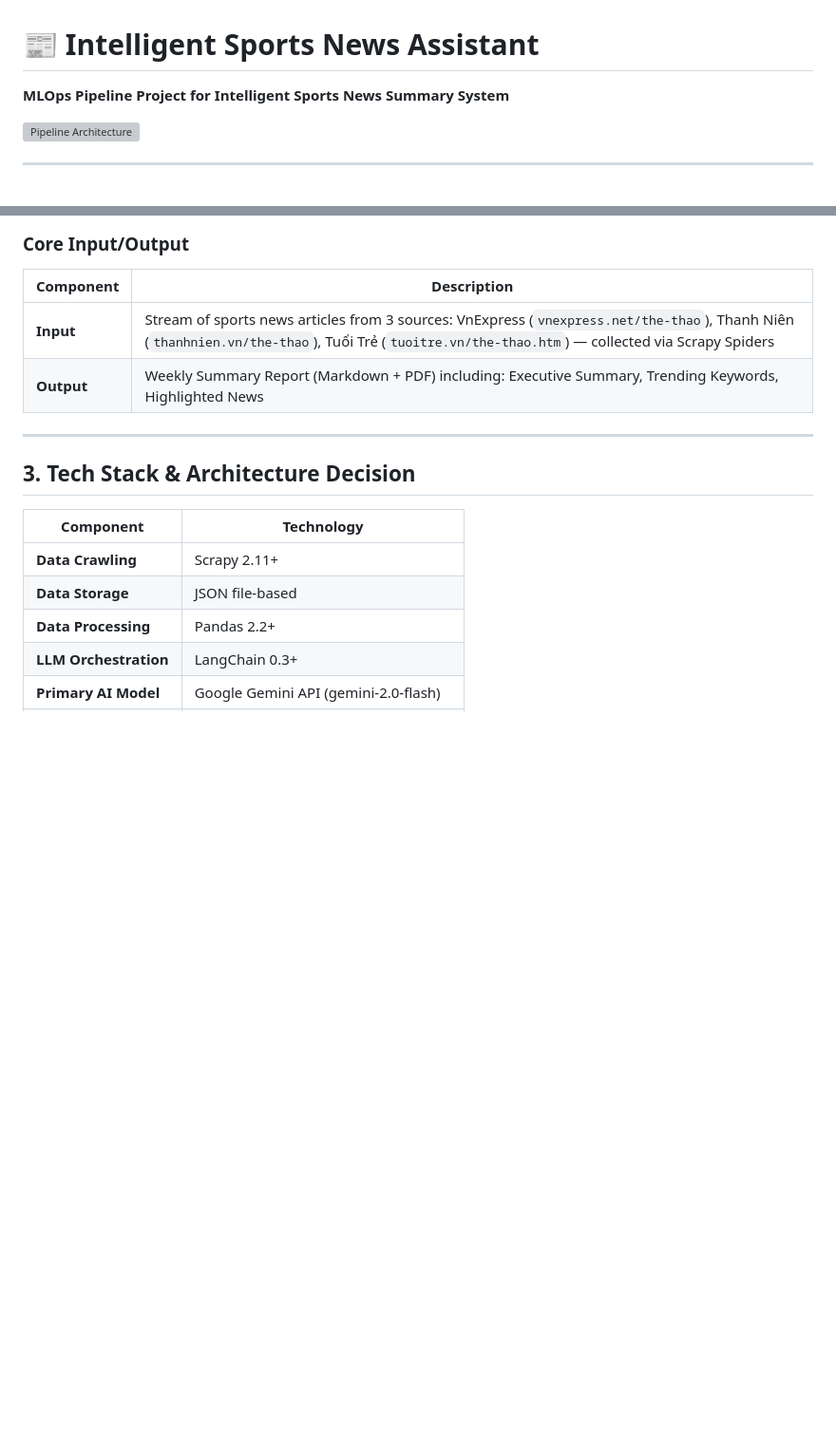
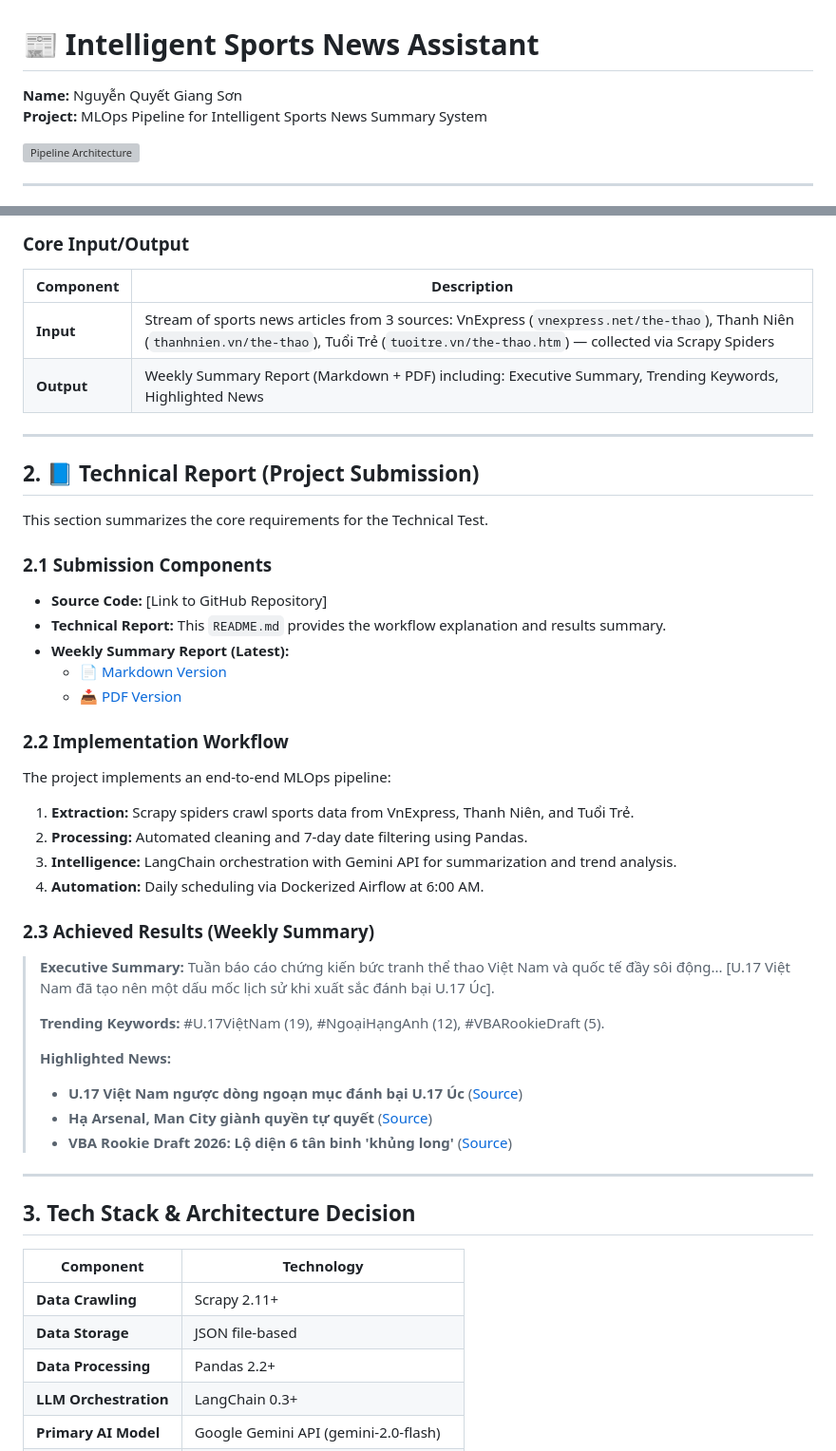
Before and after one commit to GiangSon-5/intelligent-sports-news-assistant, a Markdown page: README.md, 2 parts joined by grey strips. Shown at 95% size. GitHub-like rendering; blank space fills up the shorter version; grey boxes are pictures that could not be loaded.

Commit message:
docs: update README with technical report and submission details

```diff
--- a/README.md
+++ b/README.md
@@ -1,5 +1,6 @@
 # 📰 Intelligent Sports News Assistant
-**MLOps Pipeline Project for Intelligent Sports News Summary System**
+**Name:** Nguyễn Quyết Giang Sơn
+**Project:** MLOps Pipeline for Intelligent Sports News Summary System
 
 ![Pipeline Architecture](imgs/FLOWCHART_X1.png)
 
@@ -16,6 +17,36 @@
 |-----------|-------------|
 | **Input** | Stream of sports news articles from 3 sources: VnExpress (`vnexpress.net/the-thao`), Thanh Niên (`thanhnien.vn/the-thao`), Tuổi Trẻ (`tuoitre.vn/the-thao.htm`) — collected via Scrapy Spiders |
 | **Output** | Weekly Summary Report (Markdown + PDF) including: Executive Summary, Trending Keywords, Highlighted News |
+
+---
+
+## 2. 📘 Technical Report (Project Submission)
+
+This section summarizes the core requirements for the Technical Test.
+
+### 2.1 Submission Components
+*   **Source Code:** [Link to GitHub Repository]
+*   **Technical Report:** This `README.md` provides the workflow explanation and results summary.
+*   **Weekly Summary Report (Latest):**
+    *   📄 [Markdown Version](storage/reports/weekly_report_2026-04-15_2026-04-22.md)
+    *   📥 [PDF Version](storage/reports/weekly_report_2026-04-15_2026-04-22.pdf)
+
+### 2.2 Implementation Workflow
+The project implements an end-to-end MLOps pipeline:
+1.  **Extraction:** Scrapy spiders crawl sports data from VnExpress, Thanh Niên, and Tuổi Trẻ.
+2.  **Processing:** Automated cleaning and 7-day date filtering using Pandas.
+3.  **Intelligence:** LangChain orchestration with Gemini API for summarization and trend analysis.
+4.  **Automation:** Daily scheduling via Dockerized Airflow at 6:00 AM.
+
+### 2.3 Achieved Results (Weekly Summary)
+> **Executive Summary:** Tuần báo cáo chứng kiến bức tranh thể thao Việt Nam và quốc tế đầy sôi động... [U.17 Việt Nam đã tạo nên một dấu mốc lịch sử khi xuất sắc đánh bại U.17 Úc].
+>
+> **Trending Keywords:** #U.17ViệtNam (19), #NgoạiHạngAnh (12), #VBARookieDraft (5).
+>
+> **Highlighted News:**
+> *   **U.17 Việt Nam ngược dòng ngoạn mục đánh bại U.17 Úc** ([Source](https://thanhnien.vn/u17-viet-nam-0-0-u17-uc-ban-ket-dong-nam-a-thu-thach-cuc-dai-185260422134952388.htm))
+> *   **Hạ Arsenal, Man City giành quyền tự quyết** ([Source](https://vnexpress.net/ha-arsenal-man-city-gianh-quyen-tu-quyet-o-ngoai-hang-anh-5064409.html))
+> *   **VBA Rookie Draft 2026: Lộ diện 6 tân binh 'khủng long'** ([Source](https://thanhnien.vn/vba-rookie-draft-2026-lo-dien-6-tan-binh-khung-long-185260417132309279.htm))
 
 ---
 
```
